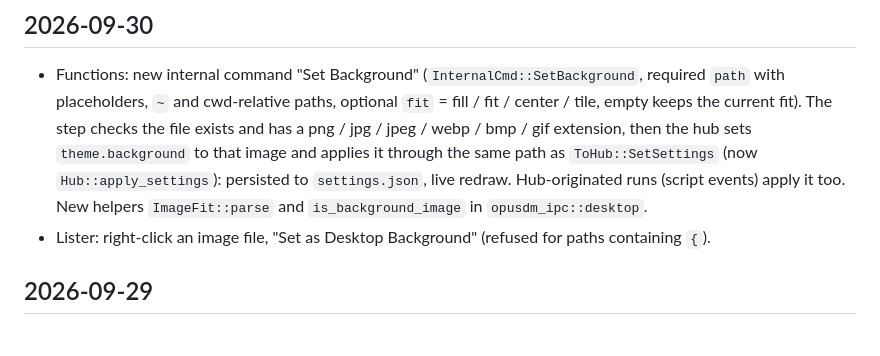
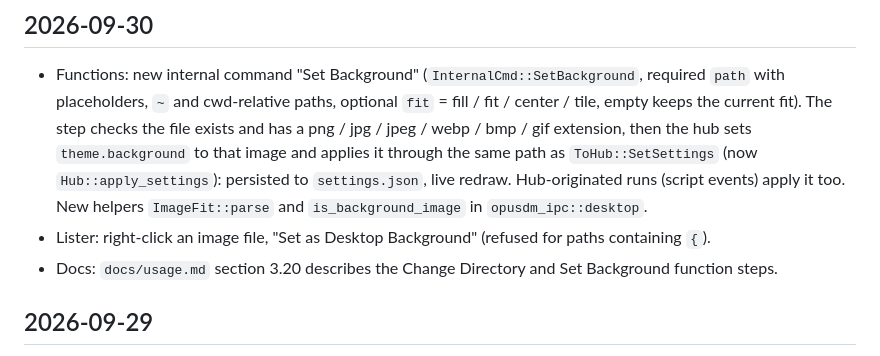
Before and after one commit to fsoft72/opusdm, a Markdown page: CHANGES.md, the part around the change. Rendered like a GitHub page.

```diff
--- a/CHANGES.md
+++ b/CHANGES.md
@@ -4,6 +4,7 @@
 
 - Functions: new internal command "Set Background" (`InternalCmd::SetBackground`, required `path` with placeholders, `~` and cwd-relative paths, optional `fit` = fill / fit / center / tile, empty keeps the current fit). The step checks the file exists and has a png / jpg / jpeg / webp / bmp / gif extension, then the hub sets `theme.background` to that image and applies it through the same path as `ToHub::SetSettings` (now `Hub::apply_settings`): persisted to `settings.json`, live redraw. Hub-originated runs (script events) apply it too. New helpers `ImageFit::parse` and `is_background_image` in `opusdm_ipc::desktop`.
 - Lister: right-click an image file, "Set as Desktop Background" (refused for paths containing `{`).
+- Docs: `docs/usage.md` section 3.20 describes the Change Directory and Set Background function steps.
 
 ## 2026-09-29
 
```
Also changed, not shown: docs/usage.md (+20 -0 lines).
